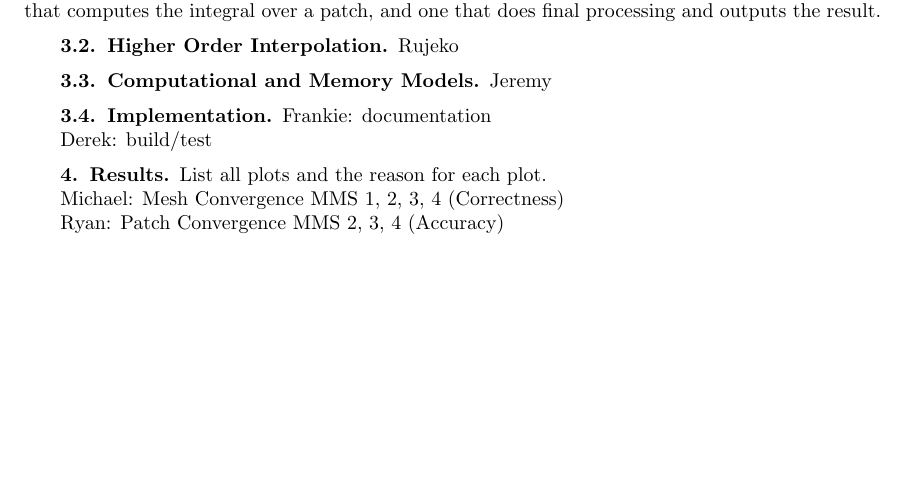
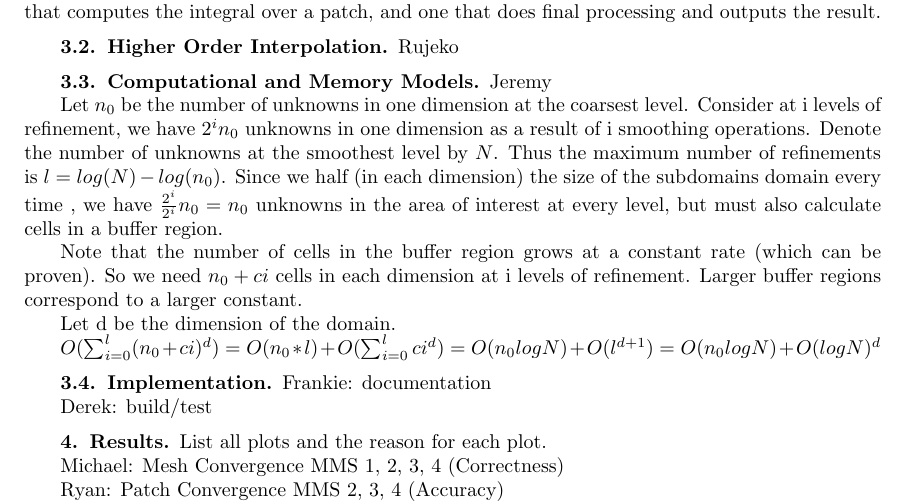
Before and after one commit to jag20/CAAM520SRM, a LaTeX paper (src/doc/serial-experiments-paper/simple.tex, which reads src/doc/serial-experiments-paper/document.tex): part of page 2 of 2 before the commit and part of page 2 of 3 after it, cut so that both start at the same text, the shorter picture padded with empty space. Compiled offline with pdfLaTeX; a LaTeX package or settings file that is missing is left out.

Commit message:
Memory usage

```diff
--- a/src/doc/serial-experiments-paper/document.tex
+++ b/src/doc/serial-experiments-paper/document.tex
@@ -73,6 +73,13 @@ Rujeko
 
 Jeremy
 
+Let $n_0$ be the number of unknowns in one dimension at the coarsest level. Consider at i levels of refinement, we have $2^i n_0$ unknowns in one dimension as a result of i smoothing operations. Denote the  number of unknowns at the smoothest level by $N$.  Thus the maximum number of refinements is $l = log(N) - log(n_0)$. Since we half (in each dimension) the size of the subdomains domain every time , we have $\frac{2^i}{2^i} n_0 = n_0$ unknowns in the area of interest at every level, but must also calculate cells in a buffer region.
+
+Note that the number of cells in the buffer region grows at a constant rate (which can be proven). So we need $n_0 + c i$ cells in each dimension at i levels of refinement. Larger buffer regions correspond to a larger constant.
+
+Let d be the dimension of the domain.
+
+$O(\sum_{i=0}^l (n_0 + c i)^d) = O(n_0 * l) + O(\sum_{i=0}^l c i^d) = O(n_0 logN) + O(l^{d+1}) = O( n_0 log N) + O(logN)^d $
 \subsection{Implementation}
 
 Frankie: documentation
```
Also changed, not shown: src/doc/serial-experiments-paper/simple.pdf (added), 1 other file.
